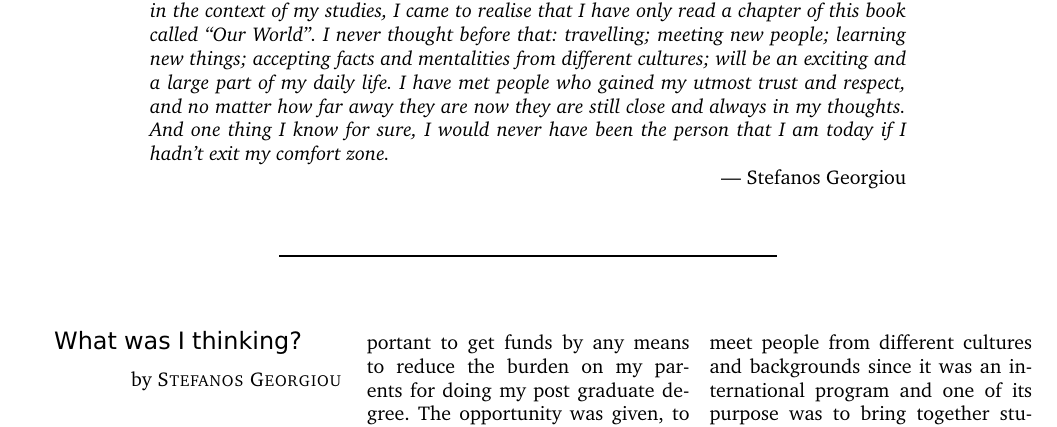
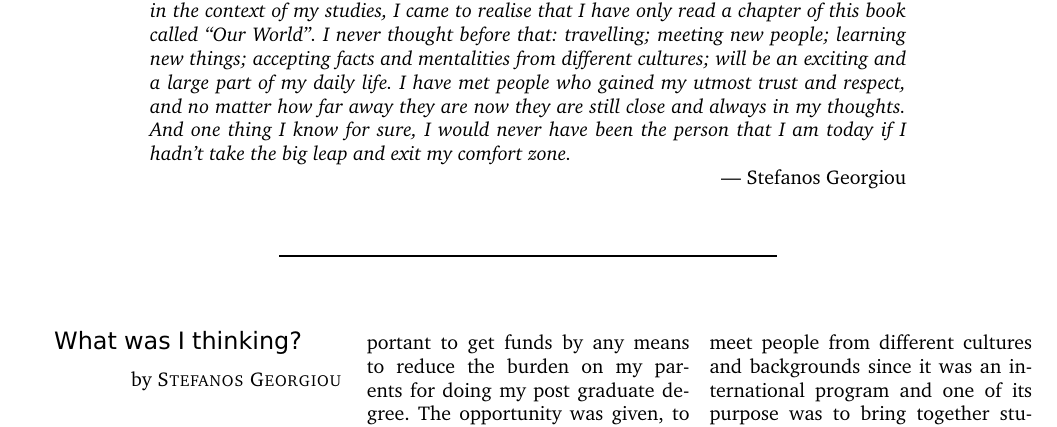
Before and after one commit to stefanos1316/my_blog, a LaTeX document (material/travelling/perccom/perccom.tex): part of page 1 of 7, cut so that both start at the same text. Compiled offline with pdfLaTeX.

Commit message:
Minor changes

```diff
--- a/material/travelling/perccom/perccom.tex
+++ b/material/travelling/perccom/perccom.tex
@@ -144,7 +144,7 @@ a large part of my daily life.
 I have met people who gained my utmost trust and respect, and no matter how far
 away they are now they are still close and always in my thoughts.
 And one thing I know for sure, I would never have been the person that I am today
-if I hadn't exit my comfort zone.
+if I hadn't take the big leap and exit my comfort zone.
 }
 \par\hfill --- Stefanos Georgiou
 \end{minipage}
```
